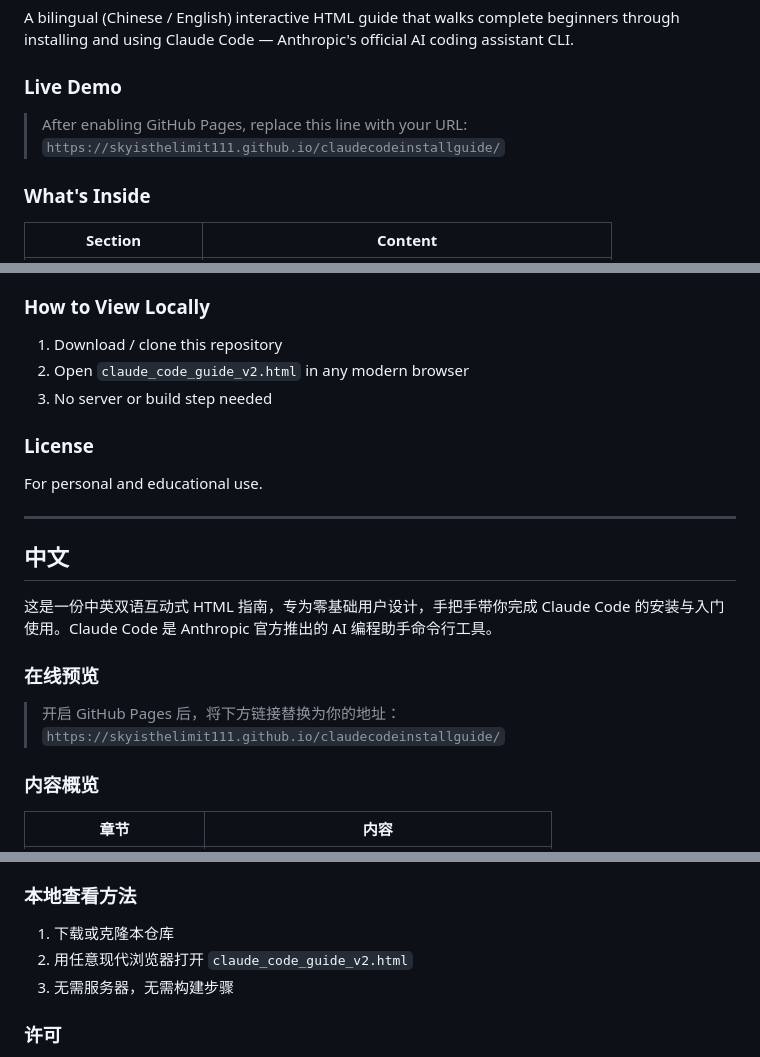
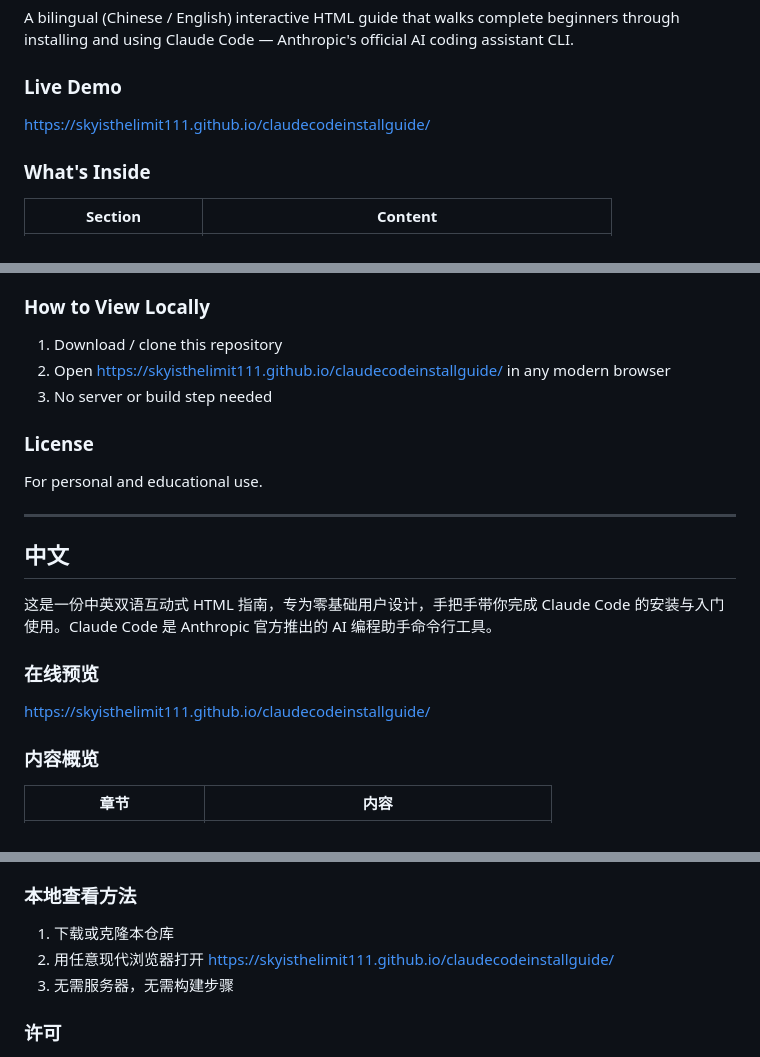
Before and after one commit to skyisthelimit111/claudecodeinstallguide, a Markdown page: README.md, 3 parts joined by grey strips. GitHub-like rendering.

```diff
--- a/README.md
+++ b/README.md
@@ -8,9 +8,7 @@
 A bilingual (Chinese / English) interactive HTML guide that walks complete beginners through installing and using Claude Code — Anthropic's official AI coding assistant CLI.
 
 ### Live Demo
-
-> After enabling GitHub Pages, replace this line with your URL:
-> `https://skyisthelimit111.github.io/claudecodeinstallguide/`
+https://skyisthelimit111.github.io/claudecodeinstallguide/
 
 ### What's Inside
 
@@ -51,7 +49,7 @@ image_5b5ce6.png            ← File Explorer project folder
 ### How to View Locally
 
 1. Download / clone this repository
-2. Open `claude_code_guide_v2.html` in any modern browser
+2. Open https://skyisthelimit111.github.io/claudecodeinstallguide/ in any modern browser
 3. No server or build step needed
 
 ### License
@@ -66,8 +64,7 @@ For personal and educational use.
 
 ### 在线预览
 
-> 开启 GitHub Pages 后，将下方链接替换为你的地址：
-> `https://skyisthelimit111.github.io/claudecodeinstallguide/`
+https://skyisthelimit111.github.io/claudecodeinstallguide/
 
 ### 内容概览
 
@@ -108,7 +105,7 @@ image_5b5ce6.png            ← 文件资源管理器截图
 ### 本地查看方法
 
 1. 下载或克隆本仓库
-2. 用任意现代浏览器打开 `claude_code_guide_v2.html`
+2. 用任意现代浏览器打开 https://skyisthelimit111.github.io/claudecodeinstallguide/
 3. 无需服务器，无需构建步骤
 
 ### 许可
```
